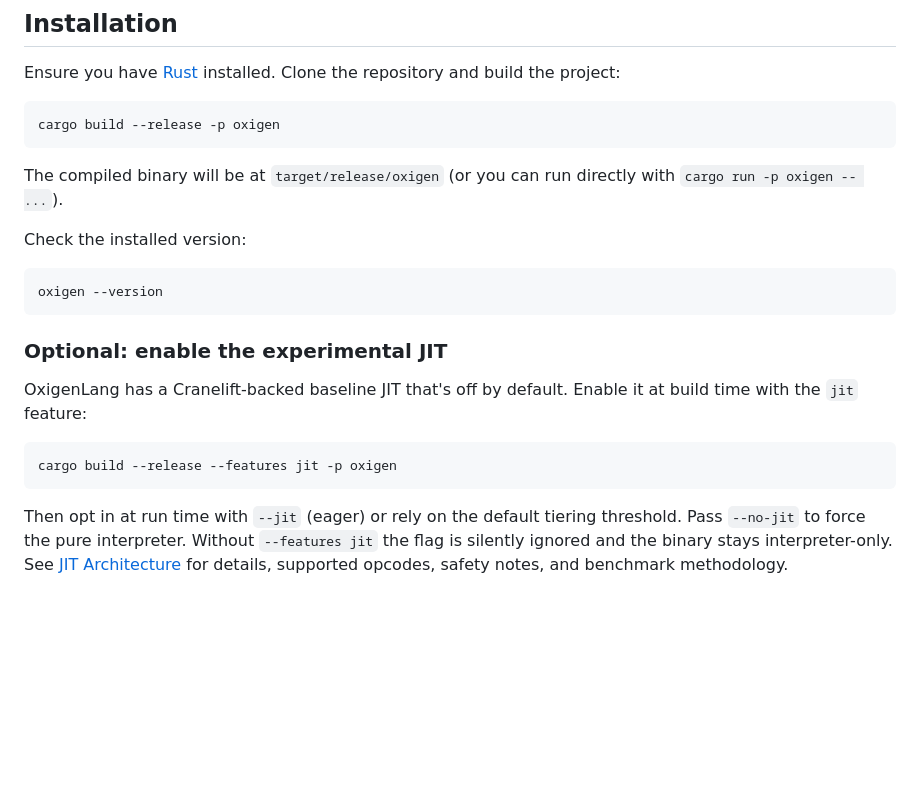
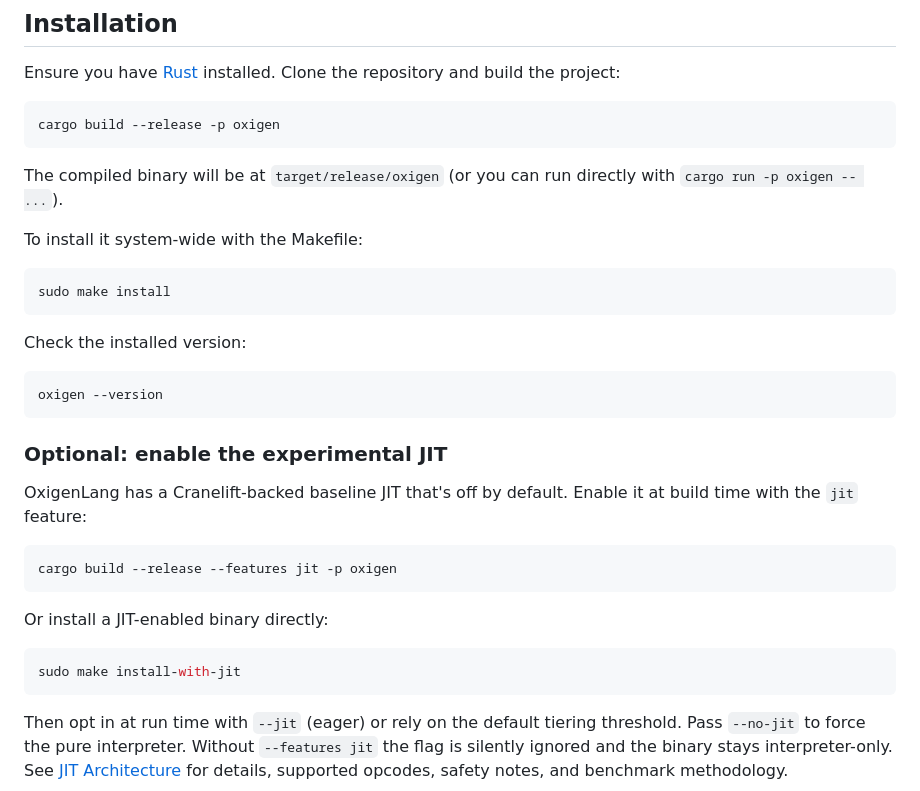
Before and after one commit to javanhut/OxigenLang, a Markdown page: docs/getting_started.md, the part around the change. Drawn GitHub-style; blank space fills up the shorter version.

````diff
--- a/docs/getting_started.md
+++ b/docs/getting_started.md
@@ -12,6 +12,12 @@ cargo build --release -p oxigen
 
 The compiled binary will be at `target/release/oxigen` (or you can run directly with `cargo run -p oxigen -- ...`).
 
+To install it system-wide with the Makefile:
+
+```bash
+sudo make install
+```
+
 Check the installed version:
 
 ```bash
@@ -25,6 +31,12 @@ Enable it at build time with the `jit` feature:
 
 ```bash
 cargo build --release --features jit -p oxigen
+```
+
+Or install a JIT-enabled binary directly:
+
+```bash
+sudo make install-with-jit
 ```
 
 Then opt in at run time with `--jit` (eager) or rely on the default
````
Also changed, not shown: README.md (+4 -0 lines), docs/JIT_ARCHITECTURE.md (+4 -3 lines).
